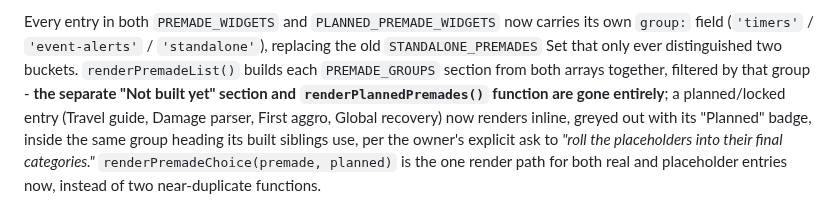
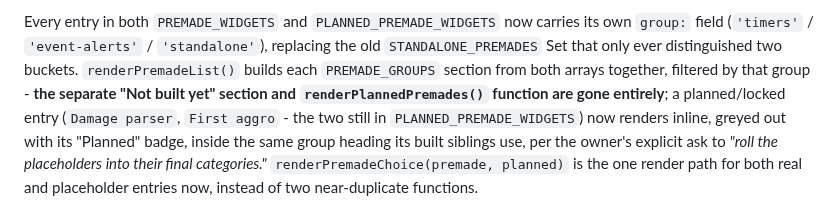
Before and after one commit to LoxyBee/EQLS-Auras, a Markdown page: CLAUDE.md, the part around the change. Drawn GitHub-style.

```diff
--- a/CLAUDE.md
+++ b/CLAUDE.md
@@ -286,8 +286,8 @@ Every entry in both `PREMADE_WIDGETS` and `PLANNED_PREMADE_WIDGETS` now carries
 field (`'timers'` / `'event-alerts'` / `'standalone'`), replacing the old `STANDALONE_PREMADES` Set
 that only ever distinguished two buckets. `renderPremadeList()` builds each `PREMADE_GROUPS`
 section from both arrays together, filtered by that group - **the separate "Not built yet" section
-and `renderPlannedPremades()` function are gone entirely**; a planned/locked entry (Travel guide,
-Damage parser, First aggro, Global recovery) now renders inline, greyed out with its "Planned"
+and `renderPlannedPremades()` function are gone entirely**; a planned/locked entry (`Damage parser`,
+`First aggro` - the two still in `PLANNED_PREMADE_WIDGETS`) now renders inline, greyed out with its "Planned"
 badge, inside the same group heading its built siblings use, per the owner's explicit ask to *"roll
 the placeholders into their final categories."* `renderPremadeChoice(premade, planned)` is the one
 render path for both real and placeholder entries now, instead of two near-duplicate functions.
```
Also changed, not shown: docs/HIGHLIGHTS.md (+2 -2 lines), docs/TESTING.md (+4 -4 lines).
